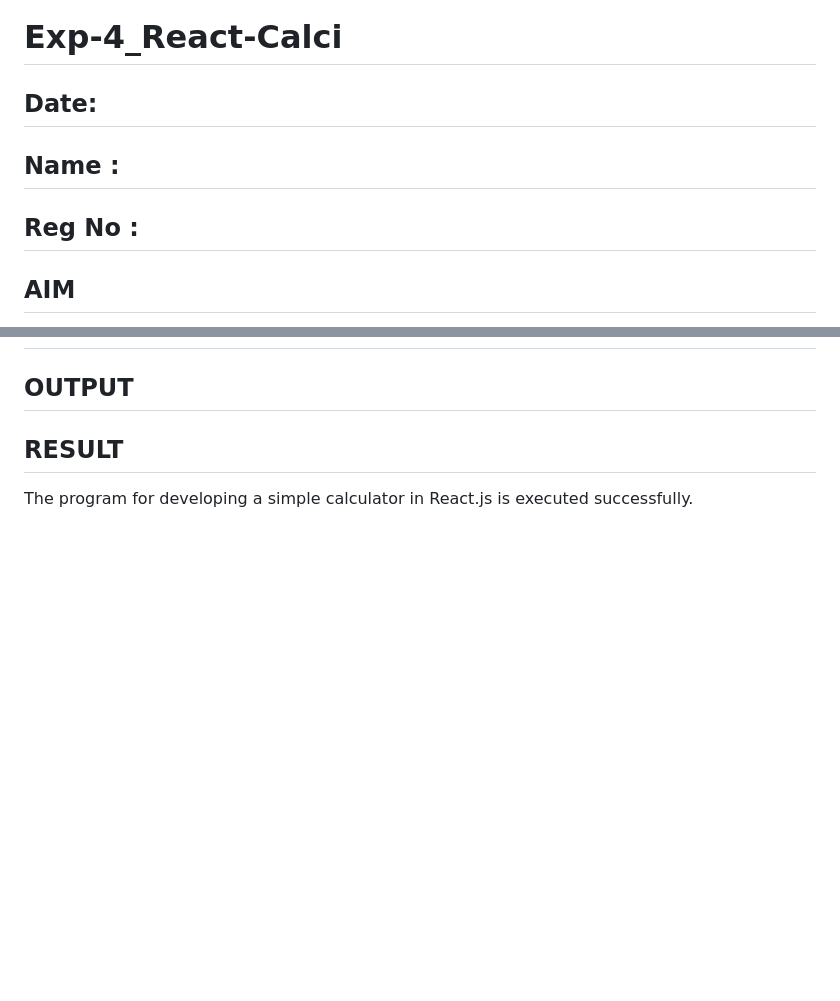
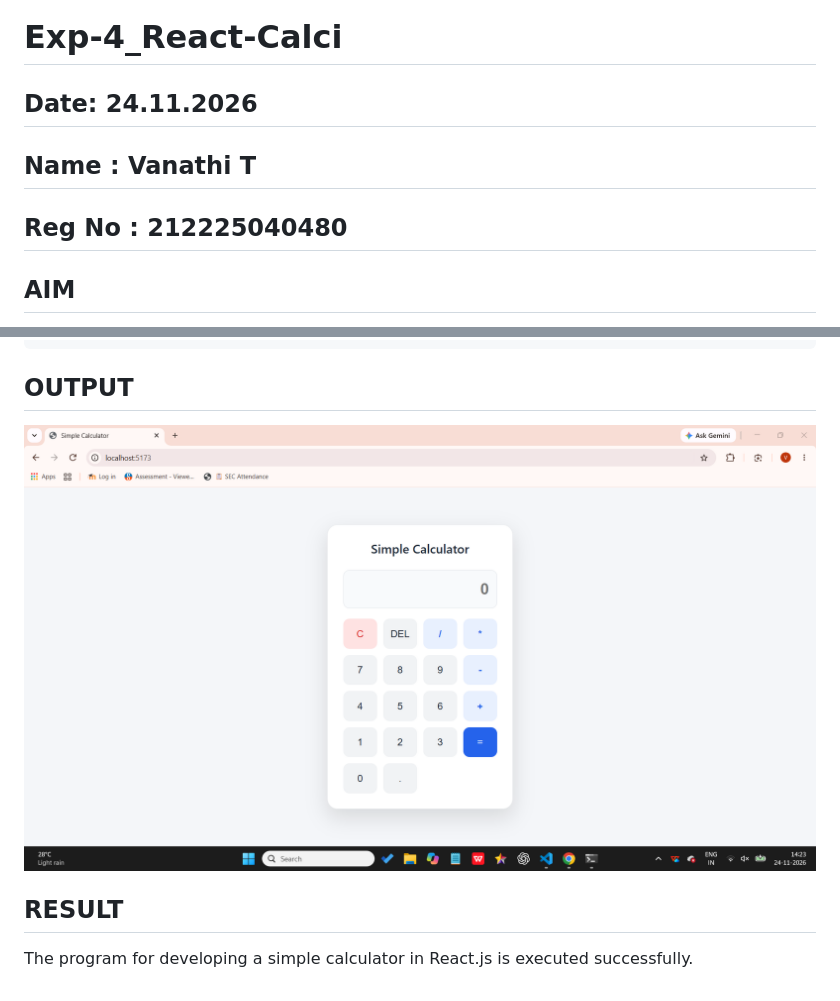
Before and after one commit to Vanathivalavan/Exp-4_React-Calci, a Markdown page: README.md, 2 parts joined by grey strips. Drawn GitHub-style; pictures changed too: Calculator.png (added); blank space fills up the shorter version.

```diff
--- a/README.md
+++ b/README.md
@@ -1,7 +1,7 @@
 # Exp-4_React-Calci
-## Date:
-## Name :
-## Reg No :
+## Date: 24.11.2026
+## Name : Vanathi T
+## Reg No : 212225040480
 
 ## AIM
 To  develop a Simple Calculator using React.js with clean and responsive design, ensuring a smooth user experience across different screen sizes.
@@ -53,6 +274,7 @@ Upload to GitHub Pages for free hosting.
 
 ## OUTPUT
 
+![alt text](Calculator.png)
 
 ## RESULT
 The program for developing a simple calculator in React.js is executed successfully.
```
Also changed, not shown: other parts of README.md (+221 -0 lines).
